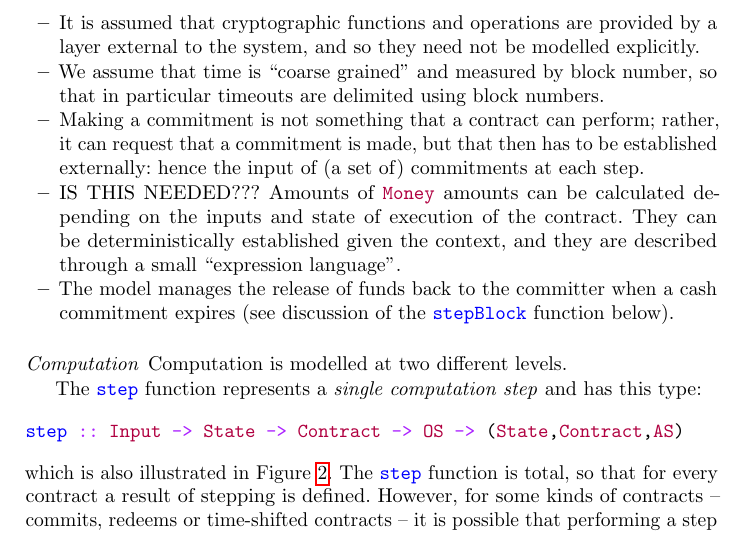
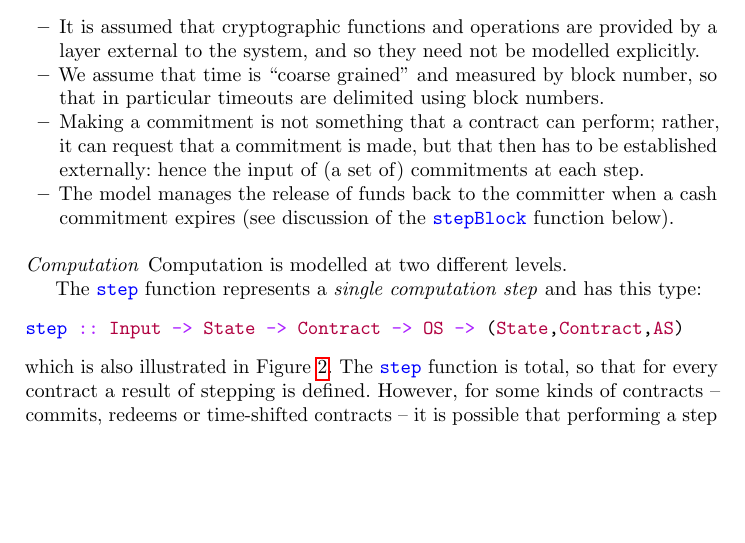
Before and after one commit to input-output-hk/marlowe, a LaTeX thesis (tex/paper.tex): part of page 5 of 22, cut so that both start at the same text, the shorter picture padded with empty space. Compiled offline with pdfLaTeX.

Commit message:
Remove mention to Money

```diff
--- a/tex/paper.tex
+++ b/tex/paper.tex
@@ -312,11 +312,6 @@ delimited using block numbers.
 Making a commitment is not something that a contract can perform; rather, it
 can request that a commitment is made, but that then has to be established externally: hence the input of (a set of)
 commitments at each step.
-\item
-IS THIS NEEDED???
-Amounts of \haskellinline{Money} amounts can be calculated depending on the inputs and state of execution of the
-contract. They can be deterministically established given the context, and they are described through a small
-``expression language''.
 \item The model manages the release of funds back to the committer when a cash commitment expires (see discussion of
 the \haskellinline{stepBlock} function below).
 \end{itemize}
```
